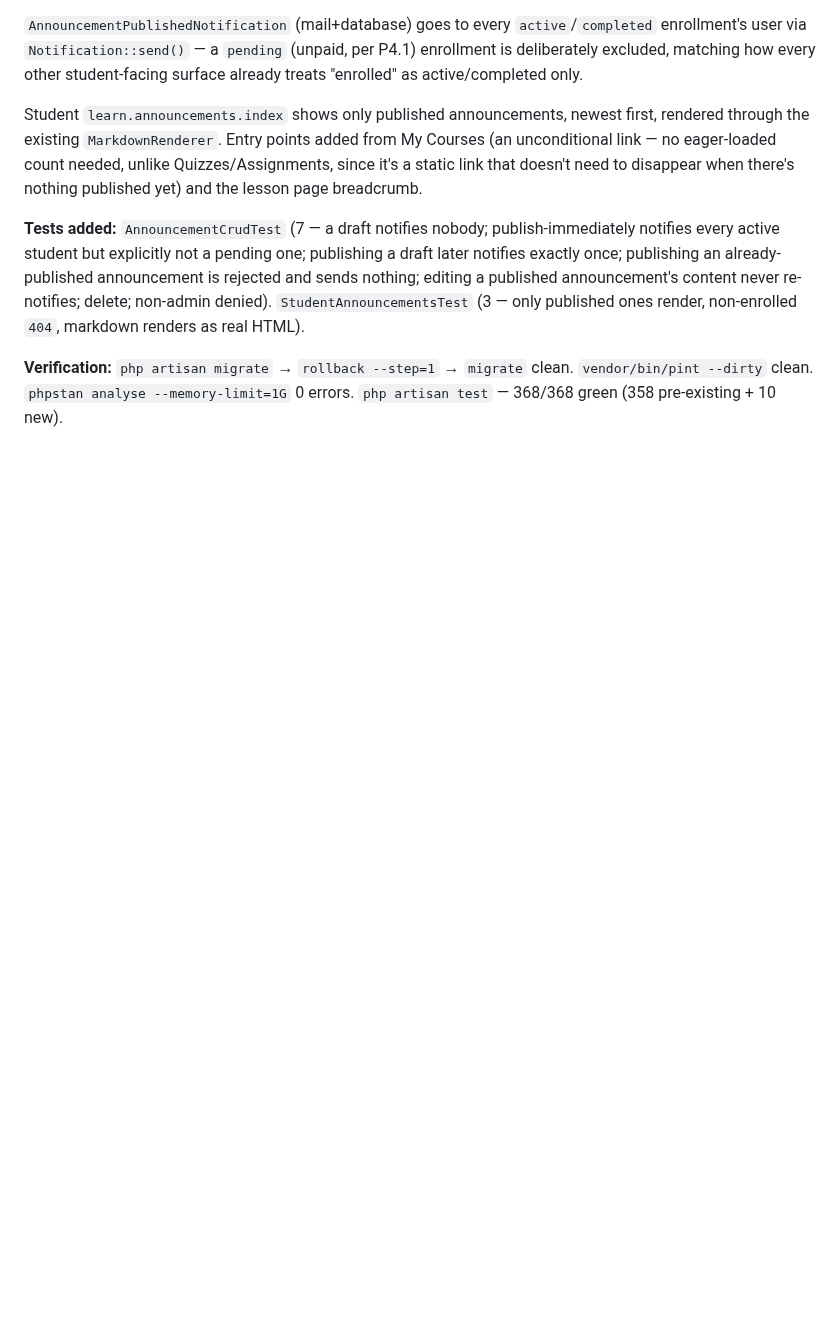
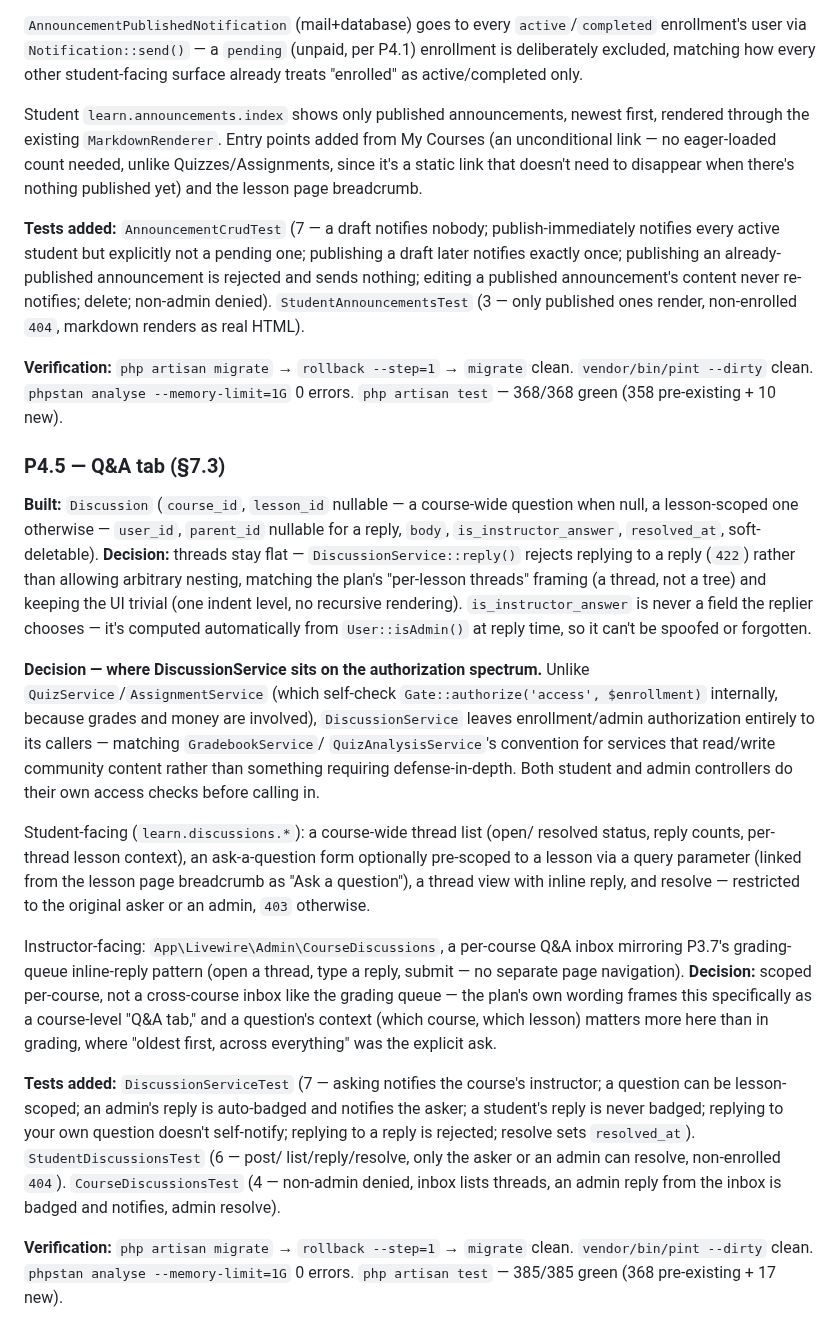
Before and after one commit to mubahood/muhindo-app, a Markdown page: LMS_BUILD_LOG.md, the part around the change. Rendered like a GitHub page; blank space fills up the shorter version.

Commit message:
docs(lms): worklog entry for P4.5

```diff
--- a/LMS_BUILD_LOG.md
+++ b/LMS_BUILD_LOG.md
@@ -2273,3 +2273,53 @@ non-enrolled `404`, markdown renders as real HTML).
 **Verification:** `php artisan migrate` → `rollback --step=1` → `migrate`
 clean. `vendor/bin/pint --dirty` clean. `phpstan analyse --memory-limit=1G`
 0 errors. `php artisan test` — 368/368 green (358 pre-existing + 10 new).
+
+### P4.5 — Q&A tab (§7.3)
+
+**Built:** `Discussion` (`course_id`, `lesson_id` nullable — a course-wide
+question when null, a lesson-scoped one otherwise — `user_id`, `parent_id`
+nullable for a reply, `body`, `is_instructor_answer`, `resolved_at`,
+soft-deletable). **Decision:** threads stay flat — `DiscussionService::reply()`
+rejects replying to a reply (`422`) rather than allowing arbitrary nesting,
+matching the plan's "per-lesson threads" framing (a thread, not a tree) and
+keeping the UI trivial (one indent level, no recursive rendering).
+`is_instructor_answer` is never a field the replier chooses — it's computed
+automatically from `User::isAdmin()` at reply time, so it can't be
+spoofed or forgotten.
+
+**Decision — where DiscussionService sits on the authorization spectrum.**
+Unlike `QuizService`/`AssignmentService` (which self-check
+`Gate::authorize('access', $enrollment)` internally, because grades and
+money are involved), `DiscussionService` leaves enrollment/admin
+authorization entirely to its callers — matching `GradebookService`/
+`QuizAnalysisService`'s convention for services that read/write community
+content rather than something requiring defense-in-depth. Both student and
+admin controllers do their own access checks before calling in.
+
+Student-facing (`learn.discussions.*`): a course-wide thread list (open/
+resolved status, reply counts, per-thread lesson context), an
+ask-a-question form optionally pre-scoped to a lesson via a query
+parameter (linked from the lesson page breadcrumb as "Ask a question"), a
+thread view with inline reply, and resolve — restricted to the original
+asker or an admin, `403` otherwise.
+
+Instructor-facing: `App\Livewire\Admin\CourseDiscussions`, a per-course Q&A
+inbox mirroring P3.7's grading-queue inline-reply pattern (open a thread,
+type a reply, submit — no separate page navigation). **Decision:** scoped
+per-course, not a cross-course inbox like the grading queue — the plan's
+own wording frames this specifically as a course-level "Q&A tab," and a
+question's context (which course, which lesson) matters more here than in
+grading, where "oldest first, across everything" was the explicit ask.
+
+**Tests added:** `DiscussionServiceTest` (7 — asking notifies the course's
+instructor; a question can be lesson-scoped; an admin's reply is
+auto-badged and notifies the asker; a student's reply is never badged;
+replying to your own question doesn't self-notify; replying to a reply is
+rejected; resolve sets `resolved_at`). `StudentDiscussionsTest` (6 — post/
+list/reply/resolve, only the asker or an admin can resolve, non-enrolled
+`404`). `CourseDiscussionsTest` (4 — non-admin denied, inbox lists threads,
+an admin reply from the inbox is badged and notifies, admin resolve).
+
+**Verification:** `php artisan migrate` → `rollback --step=1` → `migrate`
+clean. `vendor/bin/pint --dirty` clean. `phpstan analyse --memory-limit=1G`
+0 errors. `php artisan test` — 385/385 green (368 pre-existing + 17 new).
```
